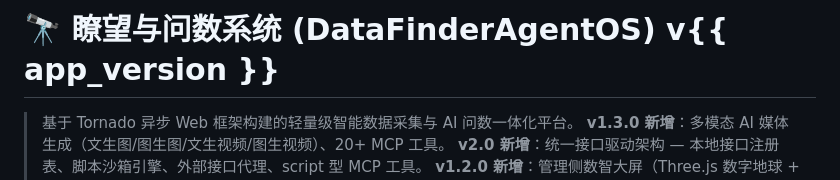
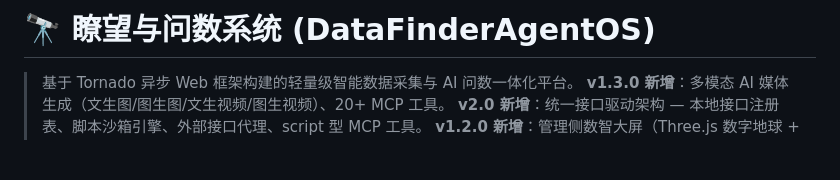
Before and after one commit to GoldenFish123321/finderos, a Markdown page: README.md, the part around the change. Rendered like a GitHub page; blank space fills up the shorter version.

```diff
--- a/README.md
+++ b/README.md
@@ -1,4 +1,4 @@
-# 🔭 瞭望与问数系统 (DataFinderAgentOS) v{{ app_version }}
+# 🔭 瞭望与问数系统 (DataFinderAgentOS)
 
 > 基于 Tornado 异步 Web 框架构建的轻量级智能数据采集与 AI 问数一体化平台。
 > **v1.3.0 新增**：多模态 AI 媒体生成（文生图/图生图/文生视频/图生视频）、20+ MCP 工具。
```
